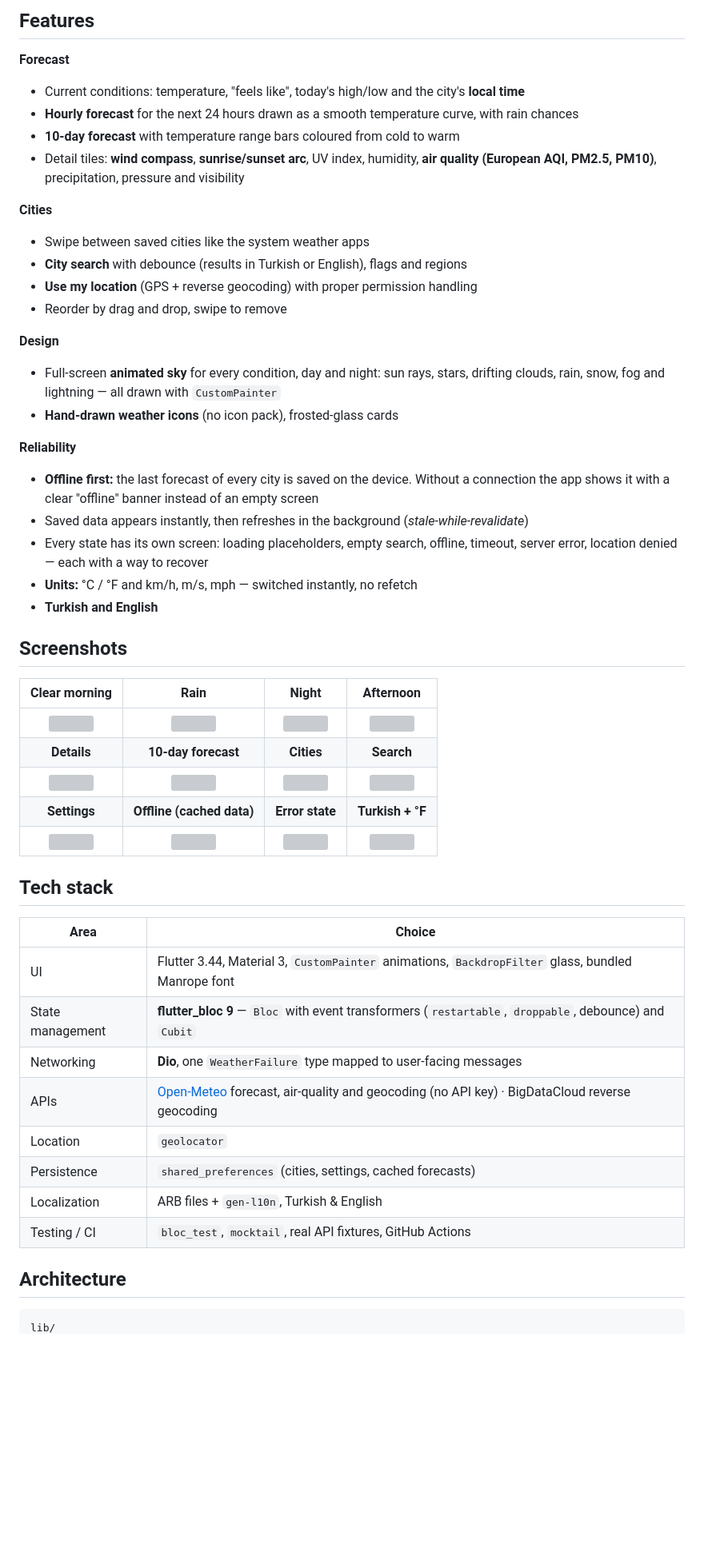
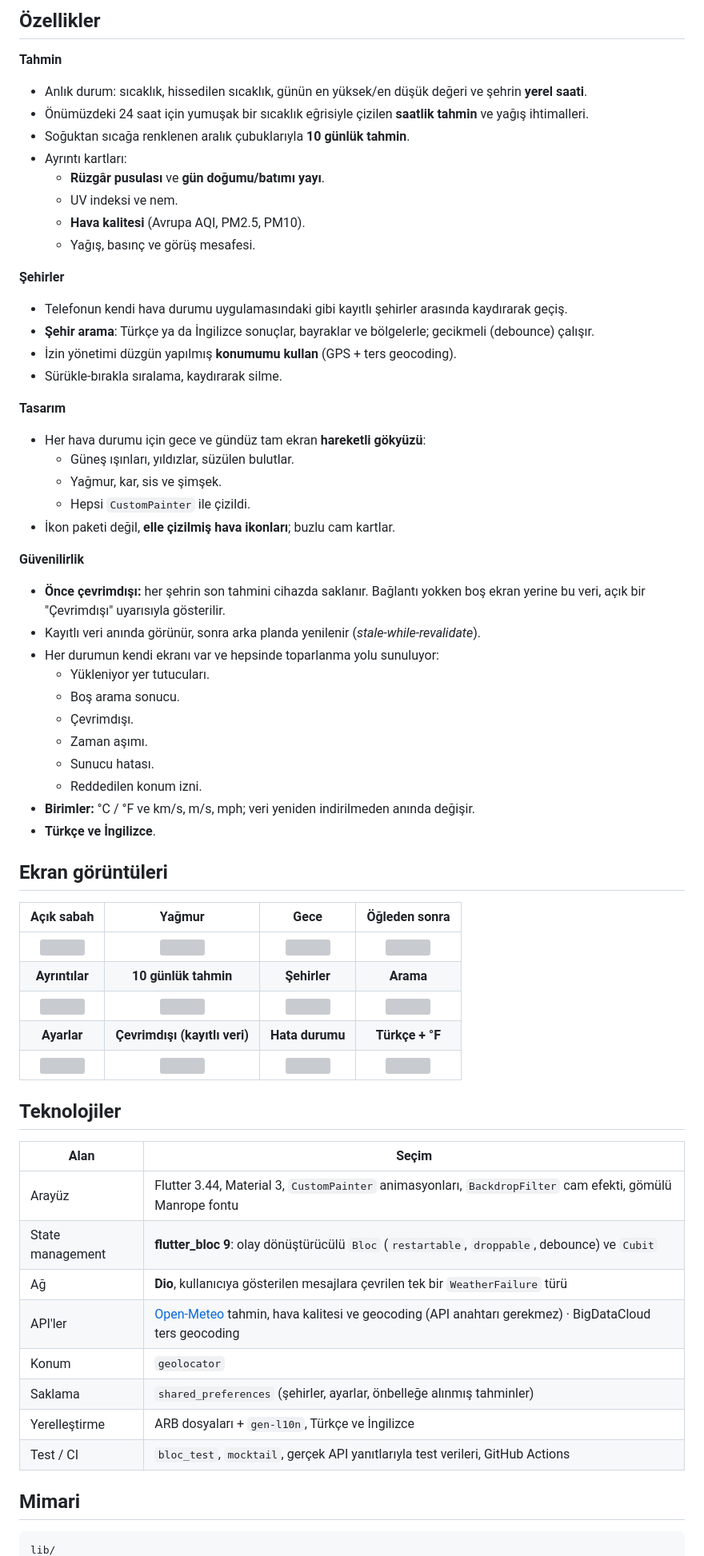
Before and after one commit to SafaSenturk/flutter-weather-app, a Markdown page: README.md, the part around one of its changes. Shown at 80% size. Rendered like a GitHub page; blank space fills up the shorter version; grey boxes are pictures that could not be loaded.

Commit message:
docs: README in Turkish first with English below, link to reusable plugins

````diff
--- a/README.md
+++ b/README.md
@@ -25,54 +29,67 @@ A polished weather app built on a public REST API: live conditions, hourly and 1
 </p>
 
-## Features
+## Özellikler
 
-**Forecast**
-- Current conditions: temperature, "feels like", today's high/low and the city's **local time**
-- **Hourly forecast** for the next 24 hours drawn as a smooth temperature curve, with rain chances
-- **10-day forecast** with temperature range bars coloured from cold to warm
-- Detail tiles: **wind compass**, **sunrise/sunset arc**, UV index, humidity, **air quality (European AQI, PM2.5, PM10)**, precipitation, pressure and visibility
+**Tahmin**
+- Anlık durum: sıcaklık, hissedilen sıcaklık, günün en yüksek/en düşük değeri ve şehrin **yerel saati**.
+- Önümüzdeki 24 saat için yumuşak bir sıcaklık eğrisiyle çizilen **saatlik tahmin** ve yağış ihtimalleri.
+- Soğuktan sıcağa renklenen aralık çubuklarıyla **10 günlük tahmin**.
+- Ayrıntı kartları:
+  - **Rüzgâr pusulası** ve **gün doğumu/batımı yayı**.
+  - UV indeksi ve nem.
+  - **Hava kalitesi** (Avrupa AQI, PM2.5, PM10).
+  - Yağış, basınç ve görüş mesafesi.
 
-**Cities**
-- Swipe between saved cities like the system weather apps
-- **City search** with debounce (results in Turkish or English), flags and regions
-- **Use my location** (GPS + reverse geocoding) with proper permission handling
-- Reorder by drag and drop, swipe to remove
+**Şehirler**
+- Telefonun kendi hava durumu uygulamasındaki gibi kayıtlı şehirler arasında kaydırarak geçiş.
+- **Şehir arama**: Türkçe ya da İngilizce sonuçlar, bayraklar ve bölgelerle; gecikmeli (debounce) çalışır.
+- İzin yönetimi düzgün yapılmış **konumumu kullan** (GPS + ters geocoding).
+- Sürükle-bırakla sıralama, kaydırarak silme.
 
-**Design**
-- Full-screen **animated sky** for every condition, day and night: sun rays, stars, drifting clouds, rain, snow, fog and lightning — all drawn with `CustomPainter`
-- **Hand-drawn weather icons** (no icon pack), frosted-glass cards
+**Tasarım**
+- Her hava durumu için gece ve gündüz tam ekran **hareketli gökyüzü**:
+  - Güneş ışınları, yıldızlar, süzülen bulutlar.
+  - Yağmur, kar, sis ve şimşek.
+  - Hepsi `CustomPainter` ile çizildi.
+- İkon paketi değil, **elle çizilmiş hava ikonları**; buzlu cam kartlar.
 
-**Reliability**
-- **Offline first:** the last forecast of every city is saved on the device. Without a connection the app shows it with a clear "offline" banner instead of an empty screen
-- Saved data appears instantly, then refreshes in the background (*stale-while-revalidate*)
-- Every state has its own screen: loading placeholders, empty search, offline, timeout, server error, location denied — each with a way to recover
-- **Units:** °C / °F and km/h, m/s, mph — switched instantly, no refetch
-- **Turkish and English**
+**Güvenilirlik**
+- **Önce çevrimdışı:** her şehrin son tahmini cihazda saklanır. Bağlantı yokken boş ekran yerine bu veri, açık bir "Çevrimdışı" uyarısıyla gösterilir.
+- Kayıtlı veri anında görünür, sonra arka planda yenilenir (*stale-while-revalidate*).
+- Her durumun kendi ekranı var ve hepsinde toparlanma yolu sunuluyor:
+  - Yükleniyor yer tutucuları.
+  - Boş arama sonucu.
+  - Çevrimdışı.
+  - Zaman aşımı.
+  - Sunucu hatası.
+  - Reddedilen konum izni.
+- **Birimler:** °C / °F ve km/s, m/s, mph; veri yeniden indirilmeden anında değişir.
+- **Türkçe ve İngilizce**.
 
-## Screenshots
+## Ekran görüntüleri
 
-| Clear morning | Rain | Night | Afternoon |
+| Açık sabah | Yağmur | Gece | Öğleden sonra |
 |:---:|:---:|:---:|:---:|
 | <img src="docs/screenshots/01_tokyo.jpg" width="200"/> | <img src="docs/screenshots/02_sydney_rain.jpg" width="200"/> | <img src="docs/screenshots/03_istanbul_night.jpg" width="200"/> | <img src="docs/screenshots/04_new_york.jpg" width="200"/> |
-| **Details** | **10-day forecast** | **Cities** | **Search** |
+| **Ayrıntılar** | **10 günlük tahmin** | **Şehirler** | **Arama** |
 | <img src="docs/screenshots/05_details.jpg" width="200"/> | <img src="docs/screenshots/06_daily.jpg" width="200"/> | <img src="docs/screenshots/07_cities.jpg" width="200"/> | <img src="docs/screenshots/08_search.jpg" width="200"/> |
-| **Settings** | **Offline (cached data)** | **Error state** | **Turkish + °F** |
+| **Ayarlar** | **Çevrimdışı (kayıtlı veri)** | **Hata durumu** | **Türkçe + °F** |
 | <img src="docs/screenshots/09_settings.jpg" width="200"/> | <img src="docs/screenshots/10_offline_tr.jpg" width="200"/> | <img src="docs/screenshots/11_error.jpg" width="200"/> | <img src="docs/screenshots/12_fahrenheit_tr.jpg" width="200"/> |
 
-## Tech stack
+## Teknolojiler
 
-| Area | Choice |
+| Alan | Seçim |
 |---|---|
-| UI | Flutter 3.44, Material 3, `CustomPainter` animations, `BackdropFilter` glass, bundled Manrope font |
-| State management | **flutter_bloc 9** — `Bloc` with event transformers (`restartable`, `droppable`, debounce) and `Cubit` |
-| Networking | **Dio**, one `WeatherFailure` type mapped to user-facing messages |
-| APIs | [Open-Meteo](https://open-meteo.com) forecast, air-quality and geocoding (no API key) · BigDataCloud reverse geocoding |
-| Location | `geolocator` |
-| Persistence | `shared_preferences` (cities, settings, cached forecasts) |
-| Localization | ARB files + `gen-l10n`, Turkish & English |
-| Testing / CI | `bloc_test`, `mocktail`, real API fixtures, GitHub Actions |
+| Arayüz | Flutter 3.44, Material 3, `CustomPainter` animasyonları, `BackdropFilter` cam efekti, gömülü Manrope fontu |
+| State management | **flutter_bloc 9**: olay dönüştürücülü `Bloc` (`restartable`, `droppable`, debounce) ve `Cubit` |
+| Ağ | **Dio**, kullanıcıya gösterilen mesajlara çevrilen tek bir `WeatherFailure` türü |
+| API'ler | [Open-Meteo](https://open-meteo.com) tahmin, hava kalitesi ve geocoding (API anahtarı gerekmez) · BigDataCloud ters geocoding |
+| Konum | `geolocator` |
+| Saklama | `shared_preferences` (şehirler, ayarlar, önbelleğe alınmış tahminler) |
+| Yerelleştirme | ARB dosyaları + `gen-l10n`, Türkçe ve İngilizce |
+| Test / CI | `bloc_test`, `mocktail`, gerçek API yanıtlarıyla test verileri, GitHub Actions |
 
-## Architecture
+## Mimari
 
 ```
 lib/
````
Also changed, not shown: other parts of README.md (+130 -40 lines).
